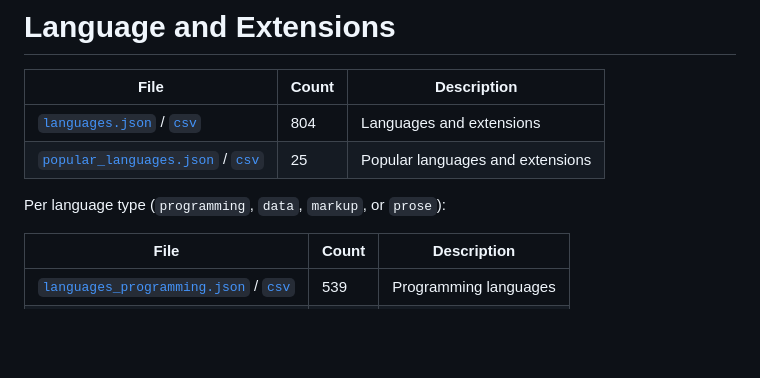
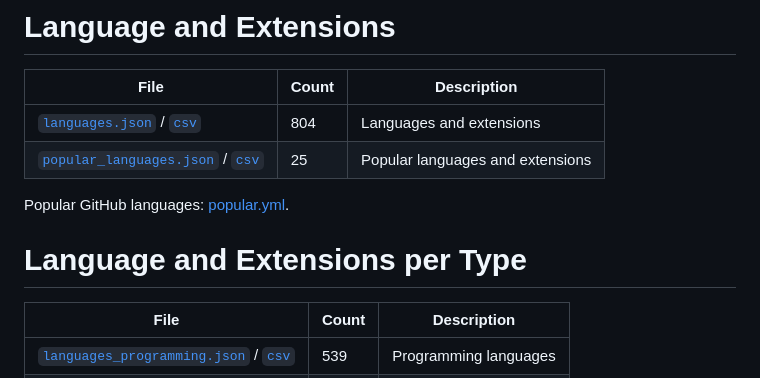
Before and after one commit to andrehora/gh-langs, a Markdown page: README.md, the part around the change. Rendered like a GitHub page; blank space fills up the shorter version.

Commit message:
pass readme

```diff
--- a/README.md
+++ b/README.md
@@ -22,8 +22,10 @@ All data is extracted from GitHub Linguist's [languages.yml](https://github.com/
 | [`popular_languages.json`](data/popular_languages.json) / [`csv`](data/popular_languages.csv) | 25 | Popular languages and extensions |
 <!-- summary:end -->
 
+Popular GitHub languages: [popular.yml](https://github.com/github-linguist/linguist/blob/main/lib/linguist/popular.yml).
 
-Per language type (`programming`, `data`, `markup`, or `prose`):
+# Language and Extensions per Type
+
 
 <!-- types:start -->
 | File | Count | Description |
```
